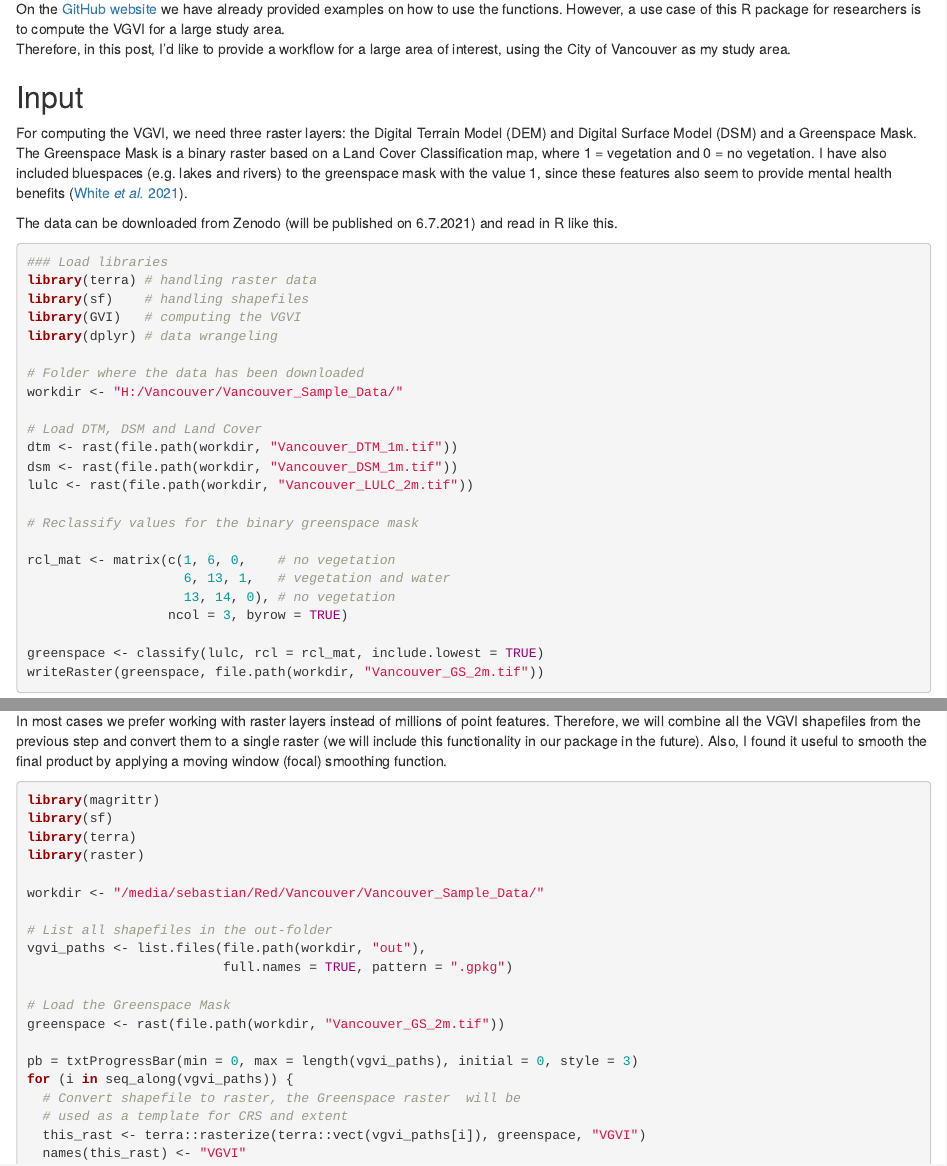
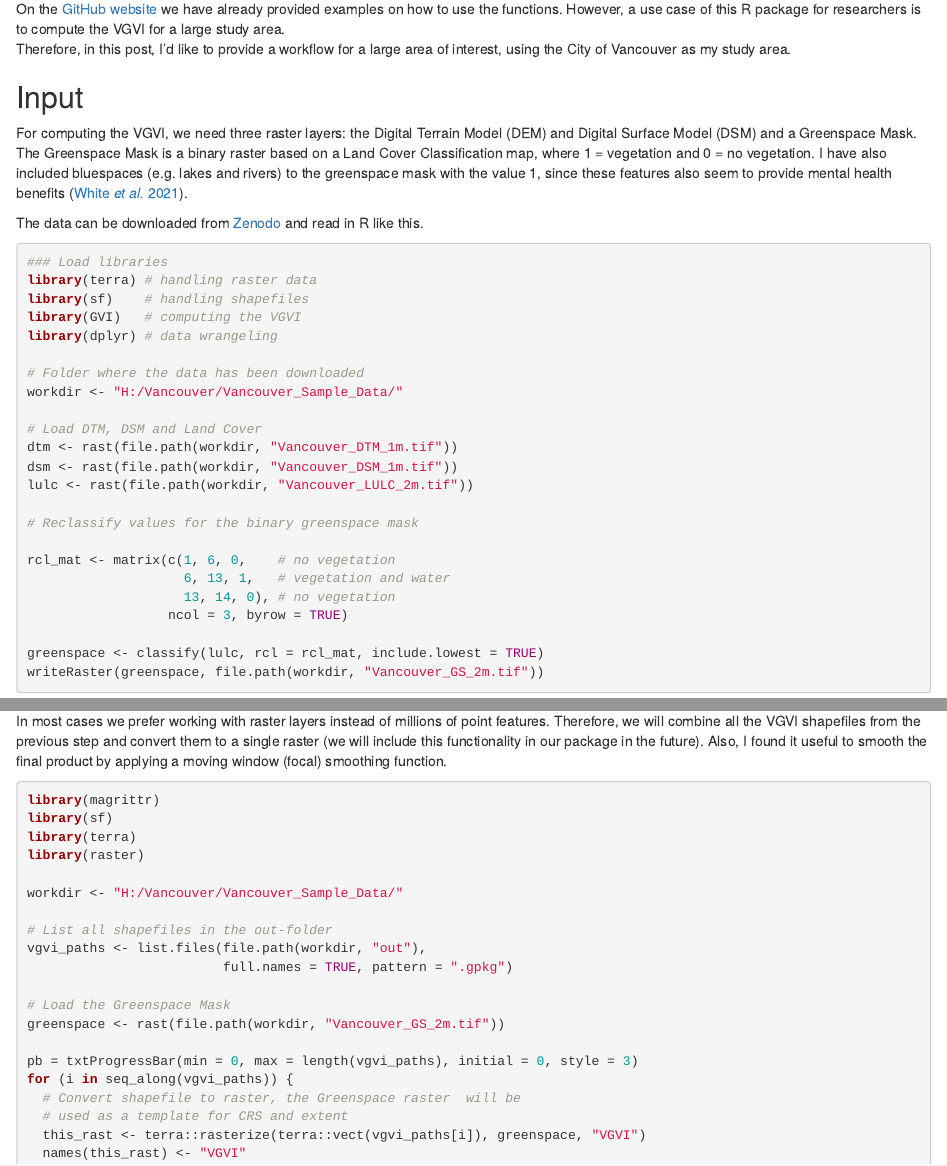
Before and after one commit to STBrinkmann/website, an R Markdown document (content/post/2021-07-02-visible-greenness-exposore-index-an-example-workflow-for-the-city-of-vancouver/index.en.Rmd): the page in a window 1100 px wide, from 340 px down, and a second part further down, joined at a grey line. Rendered offline with R 4.5, knitr and Pandoc, with nearby package versions.

Commit message:
URL to dataset added

````diff
--- a/content/post/2021-07-02-visible-greenness-exposore-index-an-example-workflow-for-the-city-of-vancouver/index.en.Rmd
+++ b/content/post/2021-07-02-visible-greenness-exposore-index-an-example-workflow-for-the-city-of-vancouver/index.en.Rmd
@@ -29,7 +29,7 @@ Therefore, in this post, I'd like to provide a workflow for a large area of inte
 
 For computing the VGVI, we need three raster layers: the Digital Terrain Model (DEM) and Digital Surface Model (DSM) and a Greenspace Mask. The Greenspace Mask is a binary raster based on a Land Cover Classification map, where 1 = vegetation and 0 = no vegetation. I have also included bluespaces (e.g. lakes and rivers) to the greenspace mask with the value 1, since these features also seem to provide mental health benefits ([White *et al.* 2021](https://doi.org/10.1038/s41598-021-87675-0)).
 
-The data can be downloaded from Zenodo (will be published on 6.7.2021) and read in R like this.
+The data can be downloaded from [Zenodo](https://doi.org/10.5281/zenodo.5061256) and read in R like this.
 
 ```{r message=FALSE, warning=FALSE, eval=FALSE}
 ### Load libraries
@@ -157,7 +157,7 @@ library(sf)
 library(terra)
 library(raster)
 
-workdir <- "/media/sebastian/Red/Vancouver/Vancouver_Sample_Data/"
+workdir <- "H:/Vancouver/Vancouver_Sample_Data/"
 
 # List all shapefiles in the out-folder
 vgvi_paths <- list.files(file.path(workdir, "out"),
````
Also changed, not shown: content/post/2021-07-02-visible-greenness-exposore-index-an-example-workflow-for-the-city-of-vancouver/index.en.html, content/post/2021-07-02-visible-greenness-exposore-index-an-example-workflow-for-the-city-of-vancouver/index.en.Rmd (2 more changed lines).
